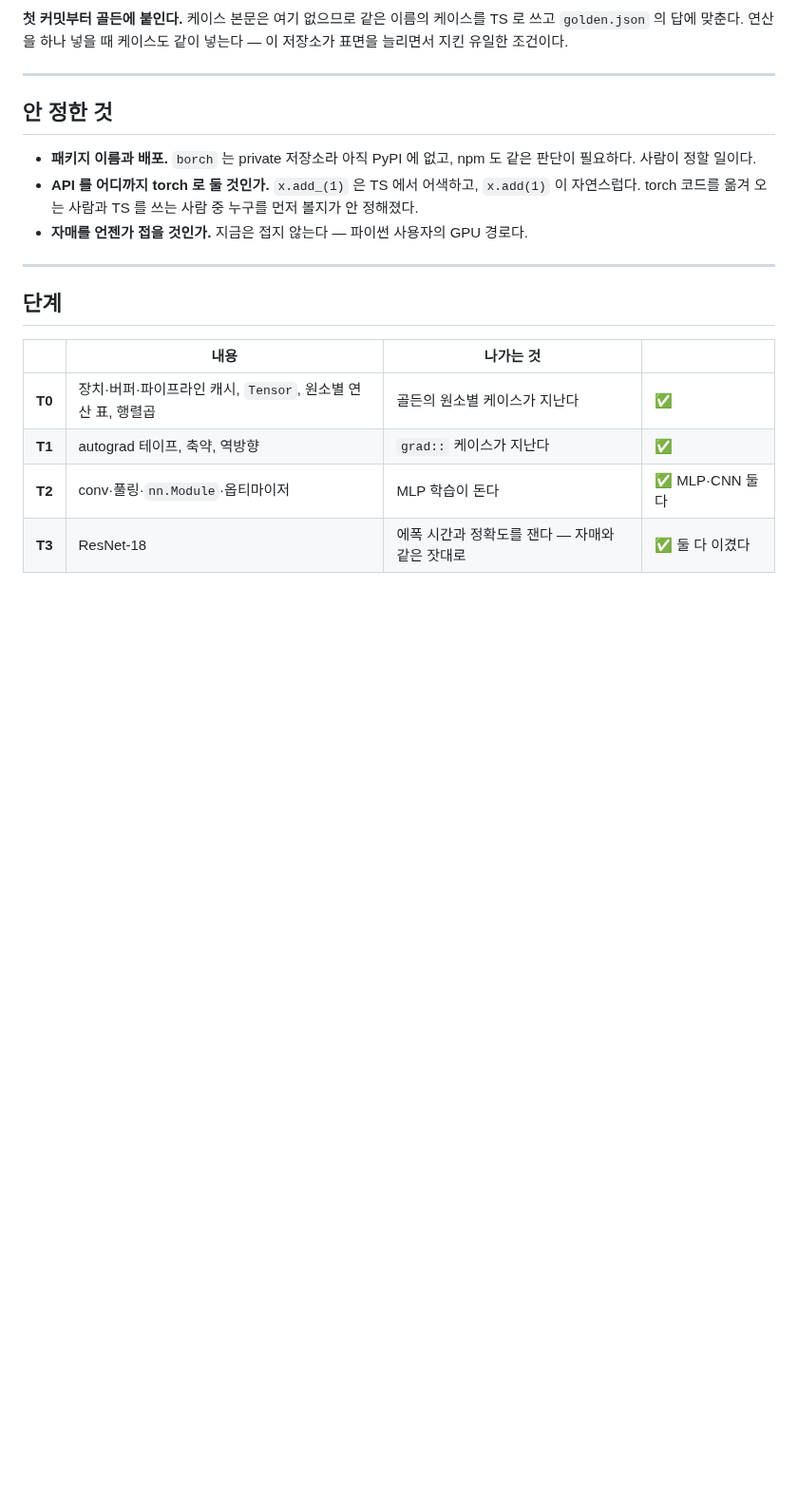
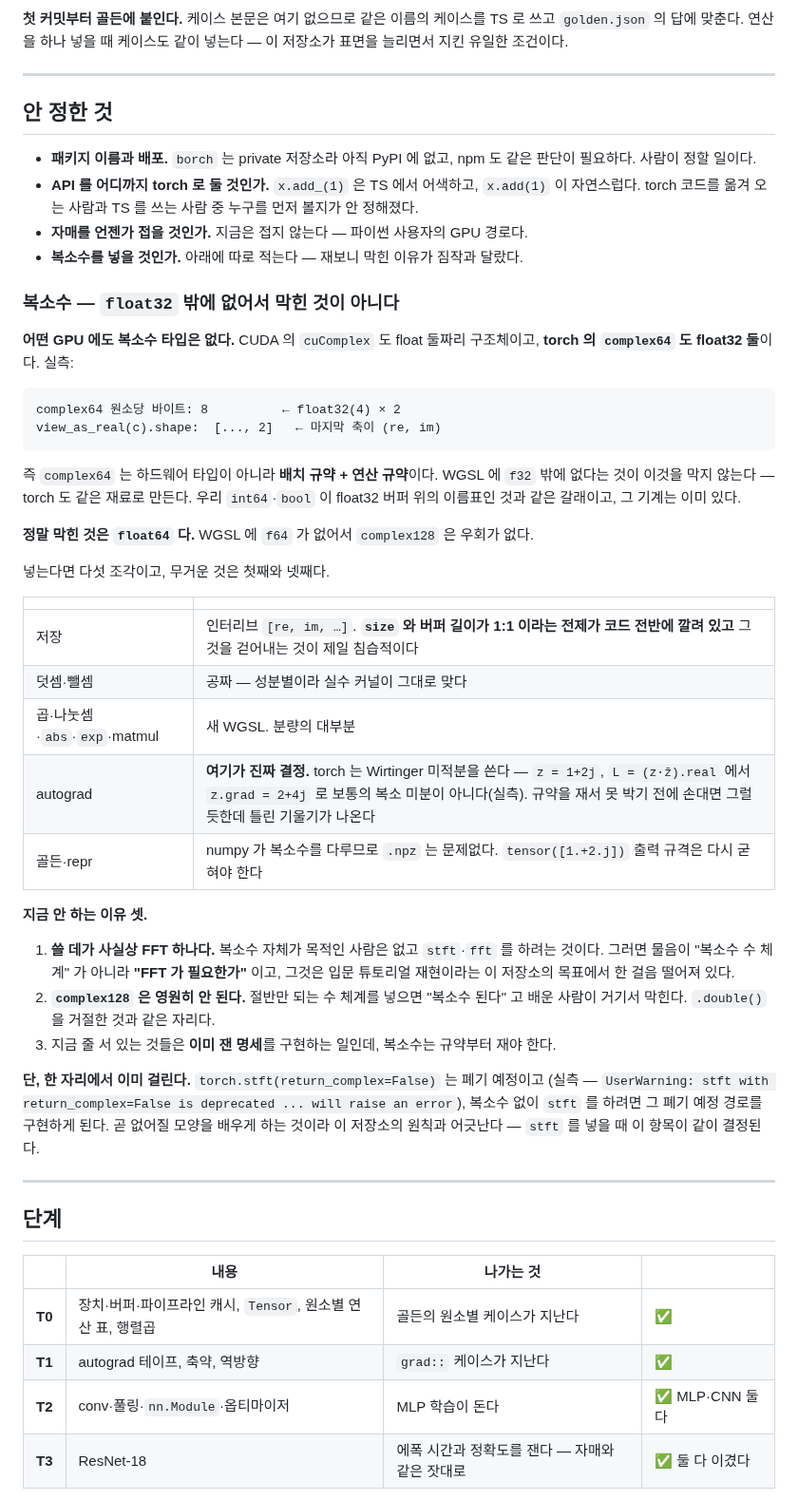
Before and after one commit to playidea-lab/borch, a Markdown page: BORCH-TS.md, the part around the change. Shown at 95% size. GitHub-like rendering; blank space fills up the shorter version.

Commit message:
docs(borch-ts): complex is not blocked by f32 — and stft decides it
Asked whether float32-only rules out complex arithmetic. It does not, and the
reason is worth writing down: no GPU has a complex type. CUDA's cuComplex is
a struct of two floats and torch's complex64 is two float32 — measured at 8
bytes per element with view_as_real giving a trailing axis of 2. complex64 is
a layout and an operator convention, the same kind of thing int64 and bool
already are here.

What is actually blocked is float64. WGSL has no f64, so complex128 has no
route at all, and a number system that works until someone asks for double is
the half-thing this repository has refused before — `.double()` sits in that
same place.

The heavy parts are not the kernels. Storage assumes size and buffer length
are one to one throughout, and undoing that is the invasive part; autograd is
the decision, because torch uses Wirtinger calculus and `z.grad` is not the
ordinary complex derivative (measured: z = 1+2j, L = (z·z̄).real gives 2+4j).
Guessing there produces gradients that look right.

It is not hypothetical for long. `torch.stft(return_complex=False)` is
deprecated and warns that it will become an error, so writing stft without
complex means implementing the path torch is removing — teaching a shape that
is going away. Whoever adds stft decides this too.

Python 223 passed.

Co-Authored-By: Claude Opus 5 (1M context) <noreply@anthropic.com>

````diff
--- a/BORCH-TS.md
+++ b/BORCH-TS.md
@@ -240,6 +240,49 @@ TS 로 쓰고 `golden.json` 의 답에 맞춘다. 연산을 하나 넣을 때
   `x.add(1)` 이 자연스럽다. torch 코드를 옮겨 오는 사람과 TS 를 쓰는 사람 중
   누구를 먼저 볼지가 안 정해졌다.
 - **자매를 언젠가 접을 것인가.** 지금은 접지 않는다 — 파이썬 사용자의 GPU 경로다.
+- **복소수를 넣을 것인가.** 아래에 따로 적는다 — 재보니 막힌 이유가 짐작과 달랐다.
+
+### 복소수 — `float32` 밖에 없어서 막힌 것이 아니다
+
+**어떤 GPU 에도 복소수 타입은 없다.** CUDA 의 `cuComplex` 도 float 둘짜리 구조체이고,
+**torch 의 `complex64` 도 float32 둘**이다. 실측:
+
+```
+complex64 원소당 바이트: 8          ← float32(4) × 2
+view_as_real(c).shape:  [..., 2]   ← 마지막 축이 (re, im)
+```
+
+즉 `complex64` 는 하드웨어 타입이 아니라 **배치 규약 + 연산 규약**이다. WGSL 에
+`f32` 밖에 없다는 것이 이것을 막지 않는다 — torch 도 같은 재료로 만든다. 우리
+`int64`·`bool` 이 float32 버퍼 위의 이름표인 것과 같은 갈래이고, 그 기계는 이미 있다.
+
+**정말 막힌 것은 `float64` 다.** WGSL 에 `f64` 가 없어서 `complex128` 은 우회가 없다.
+
+넣는다면 다섯 조각이고, 무거운 것은 첫째와 넷째다.
+
+| | |
+|---|---|
+| 저장 | 인터리브 `[re, im, …]`. **`size` 와 버퍼 길이가 1:1 이라는 전제가 코드 전반에 깔려 있고** 그것을 걷어내는 것이 제일 침습적이다 |
+| 덧셈·뺄셈 | 공짜 — 성분별이라 실수 커널이 그대로 맞다 |
+| 곱·나눗셈·`abs`·`exp`·matmul | 새 WGSL. 분량의 대부분 |
+| autograd | **여기가 진짜 결정.** torch 는 Wirtinger 미적분을 쓴다 — `z = 1+2j`, `L = (z·z̄).real` 에서 `z.grad = 2+4j` 로 보통의 복소 미분이 아니다(실측). 규약을 재서 못 박기 전에 손대면 그럴듯한데 틀린 기울기가 나온다 |
+| 골든·repr | numpy 가 복소수를 다루므로 `.npz` 는 문제없다. `tensor([1.+2.j])` 출력 규격은 다시 굳혀야 한다 |
+
+**지금 안 하는 이유 셋.**
+
+1. **쓸 데가 사실상 FFT 하나다.** 복소수 자체가 목적인 사람은 없고 `stft`·`fft` 를
+   하려는 것이다. 그러면 물음이 "복소수 수 체계" 가 아니라 **"FFT 가 필요한가"** 이고,
+   그것은 입문 튜토리얼 재현이라는 이 저장소의 목표에서 한 걸음 떨어져 있다.
+2. **`complex128` 은 영원히 안 된다.** 절반만 되는 수 체계를 넣으면 "복소수 된다" 고
+   배운 사람이 거기서 막힌다. `.double()` 을 거절한 것과 같은 자리다.
+3. 지금 줄 서 있는 것들은 **이미 잰 명세**를 구현하는 일인데, 복소수는 규약부터
+   재야 한다.
+
+**단, 한 자리에서 이미 걸린다.** `torch.stft(return_complex=False)` 는 폐기 예정이고
+(실측 — `UserWarning: stft with return_complex=False is deprecated ... will raise an
+error`), 복소수 없이 `stft` 를 하려면 그 폐기 예정 경로를 구현하게 된다. 곧 없어질
+모양을 배우게 하는 것이라 이 저장소의 원칙과 어긋난다 — `stft` 를 넣을 때 이 항목이
+같이 결정된다.
 
 ---
 
````
